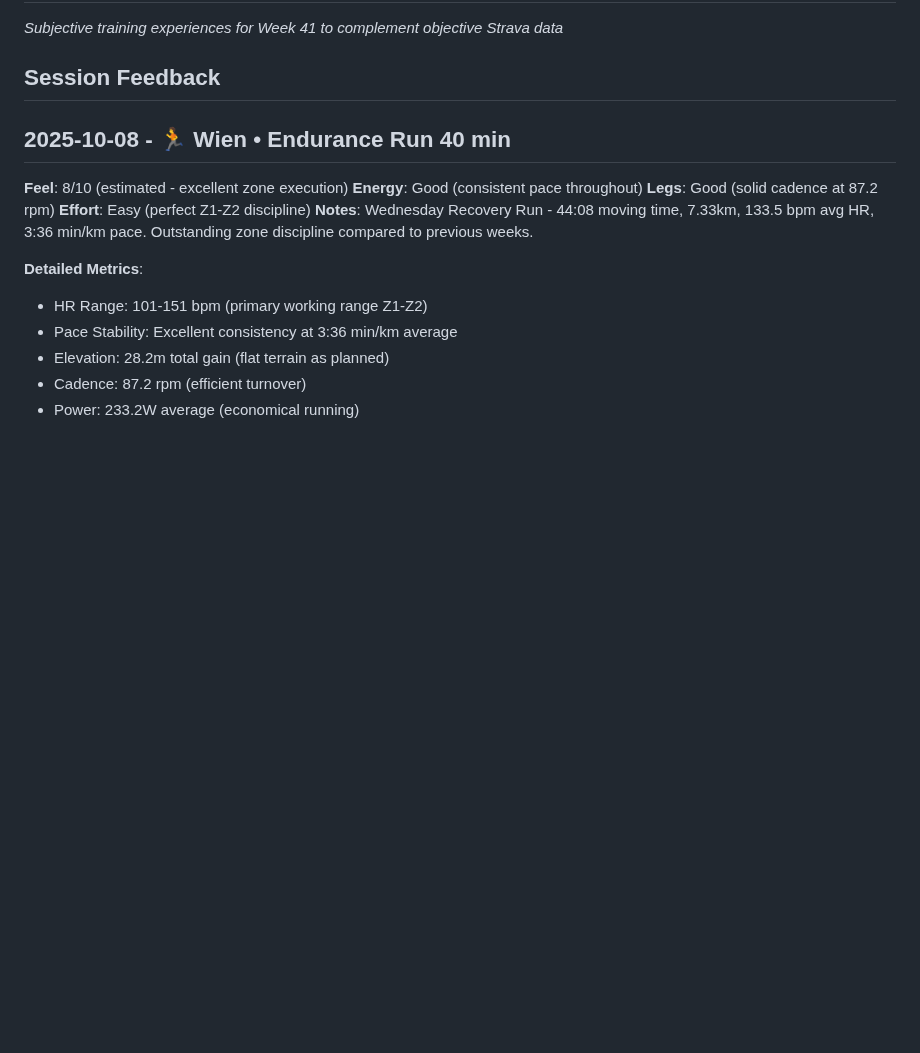
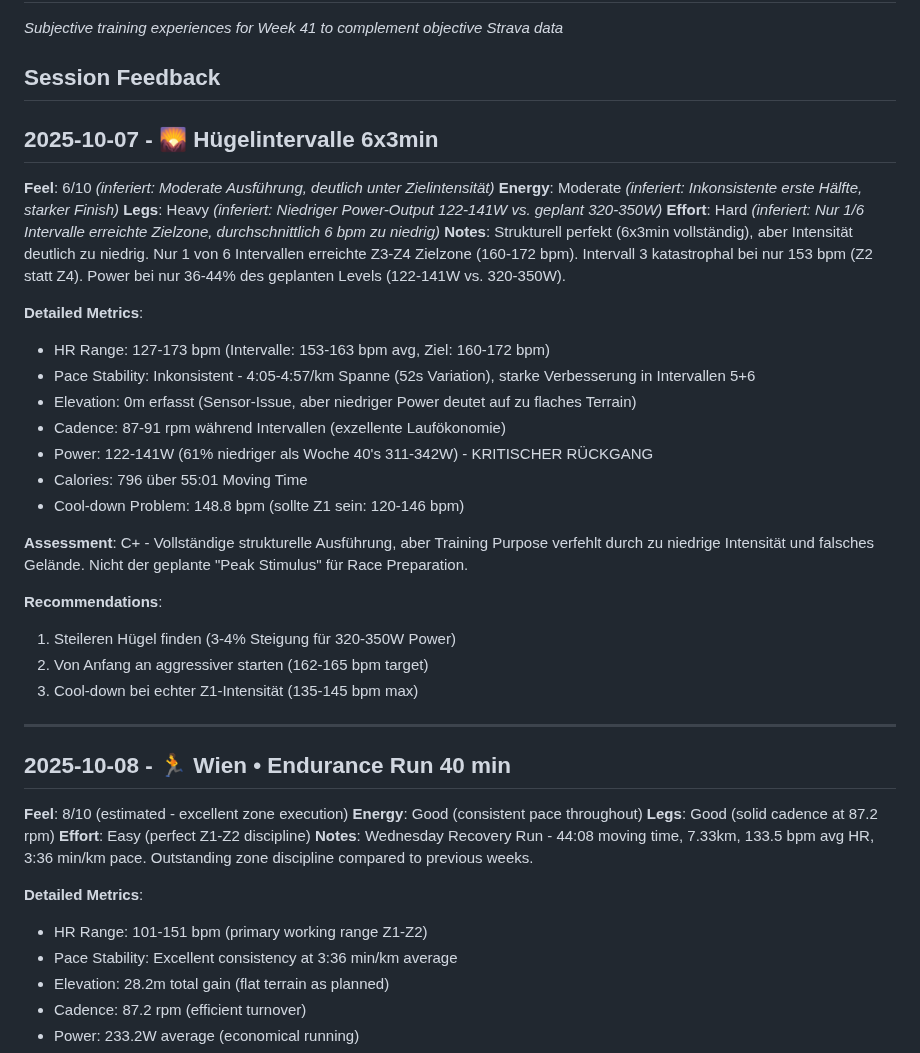
Before and after one commit to floriankimmel/training, a Markdown page: feedback-41-2025.md, the part around the change. Drawn GitHub-style; blank space fills up the shorter version.

Commit message:
feat(training): Add Week 41 Tuesday feedback and schedule adjustment
Add comprehensive performance analysis for Tuesday's hill intervals
(6x3min) identifying critical intensity shortfall (C+ rating). Only
1/6 intervals reached target Z3-Z4 zone, with power output 61% below
Week 40 baseline (122-141W vs 320-350W). Reschedule Monday easy run
to Friday to accommodate athlete's availability while maintaining
weekly volume.

🤖 Generated with [Claude Code](https://claude.com/claude-code)

Co-Authored-By: Claude <noreply@anthropic.com>

```diff
--- a/feedback-41-2025.md
+++ b/feedback-41-2025.md
@@ -3,6 +3,31 @@
 *Subjective training experiences for Week 41 to complement objective Strava data*
 
 ## Session Feedback
+
+## 2025-10-07 - 🌄 Hügelintervalle 6x3min
+**Feel**: 6/10 *(inferiert: Moderate Ausführung, deutlich unter Zielintensität)*
+**Energy**: Moderate *(inferiert: Inkonsistente erste Hälfte, starker Finish)*
+**Legs**: Heavy *(inferiert: Niedriger Power-Output 122-141W vs. geplant 320-350W)*
+**Effort**: Hard *(inferiert: Nur 1/6 Intervalle erreichte Zielzone, durchschnittlich 6 bpm zu niedrig)*
+**Notes**: Strukturell perfekt (6x3min vollständig), aber Intensität deutlich zu niedrig. Nur 1 von 6 Intervallen erreichte Z3-Z4 Zielzone (160-172 bpm). Intervall 3 katastrophal bei nur 153 bpm (Z2 statt Z4). Power bei nur 36-44% des geplanten Levels (122-141W vs. 320-350W).
+
+**Detailed Metrics**:
+- HR Range: 127-173 bpm (Intervalle: 153-163 bpm avg, Ziel: 160-172 bpm)
+- Pace Stability: Inkonsistent - 4:05-4:57/km Spanne (52s Variation), starke Verbesserung in Intervallen 5+6
+- Elevation: 0m erfasst (Sensor-Issue, aber niedriger Power deutet auf zu flaches Terrain)
+- Cadence: 87-91 rpm während Intervallen (exzellente Laufökonomie)
+- Power: 122-141W (61% niedriger als Woche 40's 311-342W) - KRITISCHER RÜCKGANG
+- Calories: 796 über 55:01 Moving Time
+- Cool-down Problem: 148.8 bpm (sollte Z1 sein: 120-146 bpm)
+
+**Assessment**: C+ - Vollständige strukturelle Ausführung, aber Training Purpose verfehlt durch zu niedrige Intensität und falsches Gelände. Nicht der geplante "Peak Stimulus" für Race Preparation.
+
+**Recommendations**:
+1. Steileren Hügel finden (3-4% Steigung für 320-350W Power)
+2. Von Anfang an aggressiver starten (162-165 bpm target)
+3. Cool-down bei echter Z1-Intensität (135-145 bpm max)
+
+---
 
 ## 2025-10-08 - 🏃 Wien • Endurance Run 40 min
 **Feel**: 8/10 (estimated - excellent zone execution)
```
Also changed, not shown: .trainings/week-41-2025.md (+9 -9 lines).
